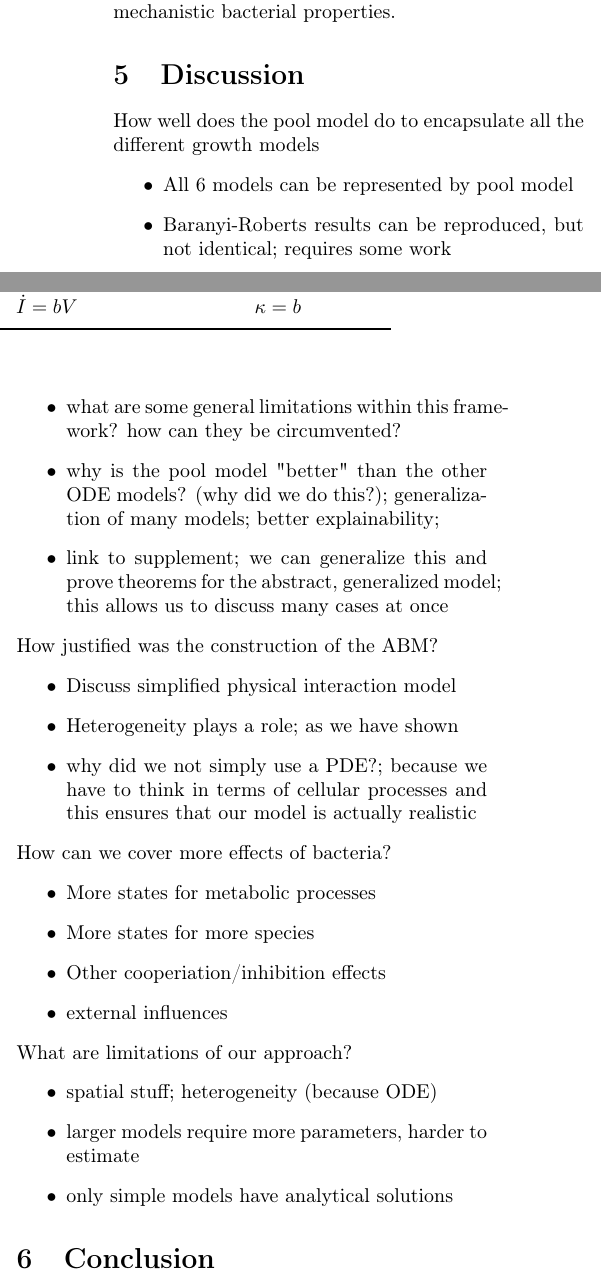
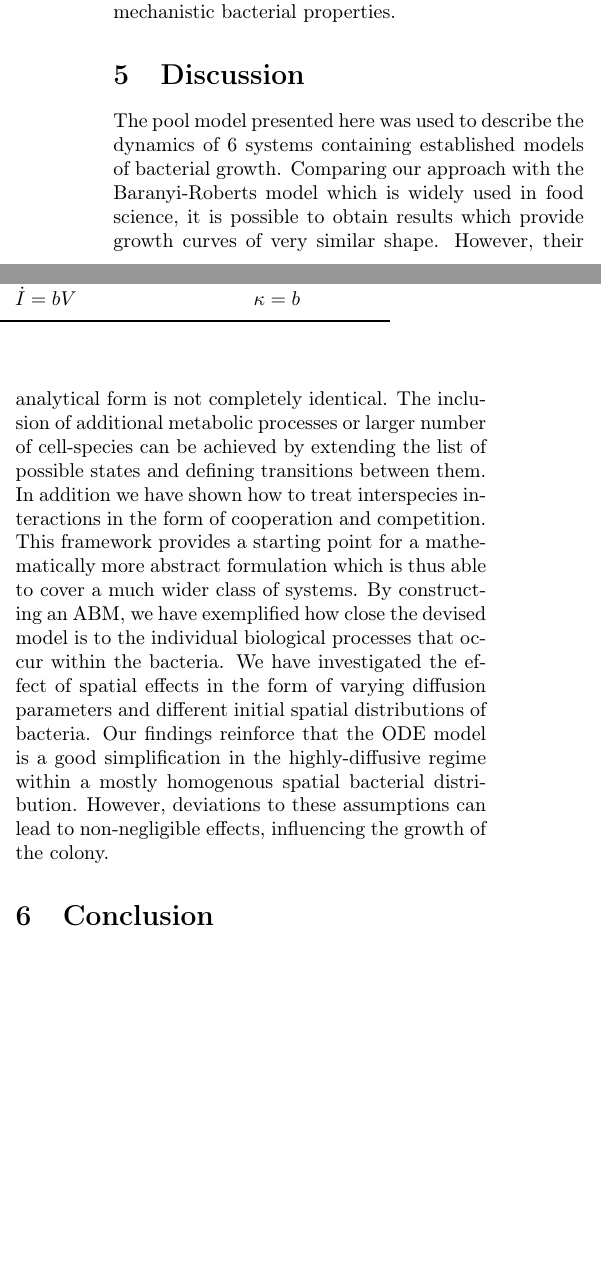
Before and after one commit to polinagaindrik/pool_model_paper, a LaTeX paper (paper/pool_model.tex): two parts of the columns of page 11 of 23 before the commit and two parts of the columns of page 11 of 22 after it, joined at a grey line, cut so that both start at the same text, the shorter picture padded with empty space. Compiled offline with pdfLaTeX; a LaTeX package or settings file that is missing is left out.

Commit message:
write discussion
- also remove bullet points

```diff
--- a/paper/pool_model.tex
+++ b/paper/pool_model.tex
@@ -1140,39 +1140,50 @@ Furthermore, it was shown that the utilized pool model can be derived from first
 % ================================================================================================
 \section{Discussion}
 
-How well does the pool model do to encapsulate all the different growth models
-\begin{itemize}
-    \item All 6 models can be represented by pool model
-    \item Baranyi-Roberts results can be reproduced, but not identical; requires some work
-    \item what are some general limitations within this framework? how can they be circumvented?
-    \item why is the pool model "better" than the other \ac{ode} models? (why did we do this?);
-        generalization of many models; better explainability;
-    \item link to supplement; we can generalize this and prove theorems for the abstract,
-        generalized model; this allows us to discuss many cases at once
-\end{itemize}
-
-How justified was the construction of the \ac{abm}?
-\begin{itemize}
-    \item Discuss simplified physical interaction model
-    \item Heterogeneity plays a role; as we have shown
-    \item why did we not simply use a PDE?; because we have to think in terms of cellular processes
-        and this ensures that our model is actually realistic
-\end{itemize}
-
-How can we cover more effects of bacteria?
-\begin{itemize}
-    \item More states for metabolic processes
-    \item More states for more species
-    \item Other cooperiation/inhibition effects
-    \item external influences
-\end{itemize}
-
-What are limitations of our approach?
-\begin{itemize}
-    \item spatial stuff; heterogeneity (because \ac{ode})
-    \item larger models require more parameters, harder to estimate
-    \item only simple models have analytical solutions
-\end{itemize}
+% How well does the pool model do to encapsulate all the different growth models
+% \begin{itemize}
+%     \item All 6 models can be represented by pool model
+%     \item Baranyi-Roberts results can be reproduced, but not identical; requires some work
+%     \item what are some general limitations within this framework? how can they be circumvented?
+%     \item why is the pool model "better" than the other \ac{ode} models? (why did we do this?);
+%         generalization of many models; better explainability;
+%     \item link to supplement; we can generalize this and prove theorems for the abstract,
+%         generalized model; this allows us to discuss many cases at once
+% \end{itemize}
+%
+% How can we cover more effects of bacteria?
+% \begin{itemize}
+%     \item More states for metabolic processes
+%     \item More states for more species
+%     \item Other cooperiation/inhibition effects
+%     \item external influences
+% \end{itemize}
+%
+% How justified was the construction of the \ac{abm}?
+% \begin{itemize}
+%     \item Discuss simplified physical interaction model
+%     \item Heterogeneity plays a role; as we have shown
+%     \item why did we not simply use a PDE?; because we have to think in terms of cellular processes
+%         and this ensures that our model is actually realistic
+% \end{itemize}
+%
+% What are limitations of our approach?
+% \begin{itemize}
+%     \item spatial stuff; heterogeneity (because \ac{ode})
+%     \item larger models require more parameters, harder to estimate
+%     \item only simple models have analytical solutions
+% \end{itemize}
+
+The pool model presented here was used to describe the dynamics of 6 systems containing established models of bacterial growth.
+Comparing our approach with the Baranyi-Roberts model which is widely used in food science, it is possible to obtain results which provide growth curves of very similar shape.
+However, their analytical form is not completely identical.
+The inclusion of additional metabolic processes or larger number of cell-species can be achieved by extending the list of possible states and defining transitions between them.
+In addition we have shown how to treat interspecies interactions in the form of cooperation and competition.
+This framework provides a starting point for a mathematically more abstract formulation which is thus able to cover a much wider class of systems.
+By constructing an \ac{abm}, we have exemplified how close the devised model is to the individual biological processes that occur within the bacteria.
+We have investigated the effect of spatial effects in the form of varying diffusion parameters and different initial spatial distributions of bacteria.
+Our findings reinforce that the \ac{ode} model is a good simplification in the highly-diffusive regime within a mostly homogenous spatial bacterial distribution.
+However, deviations to these assumptions can lead to non-negligible effects, influencing the growth of the colony.
 
 % ------------------------------------------------------------------------------------------------
 \section{Conclusion}
```
